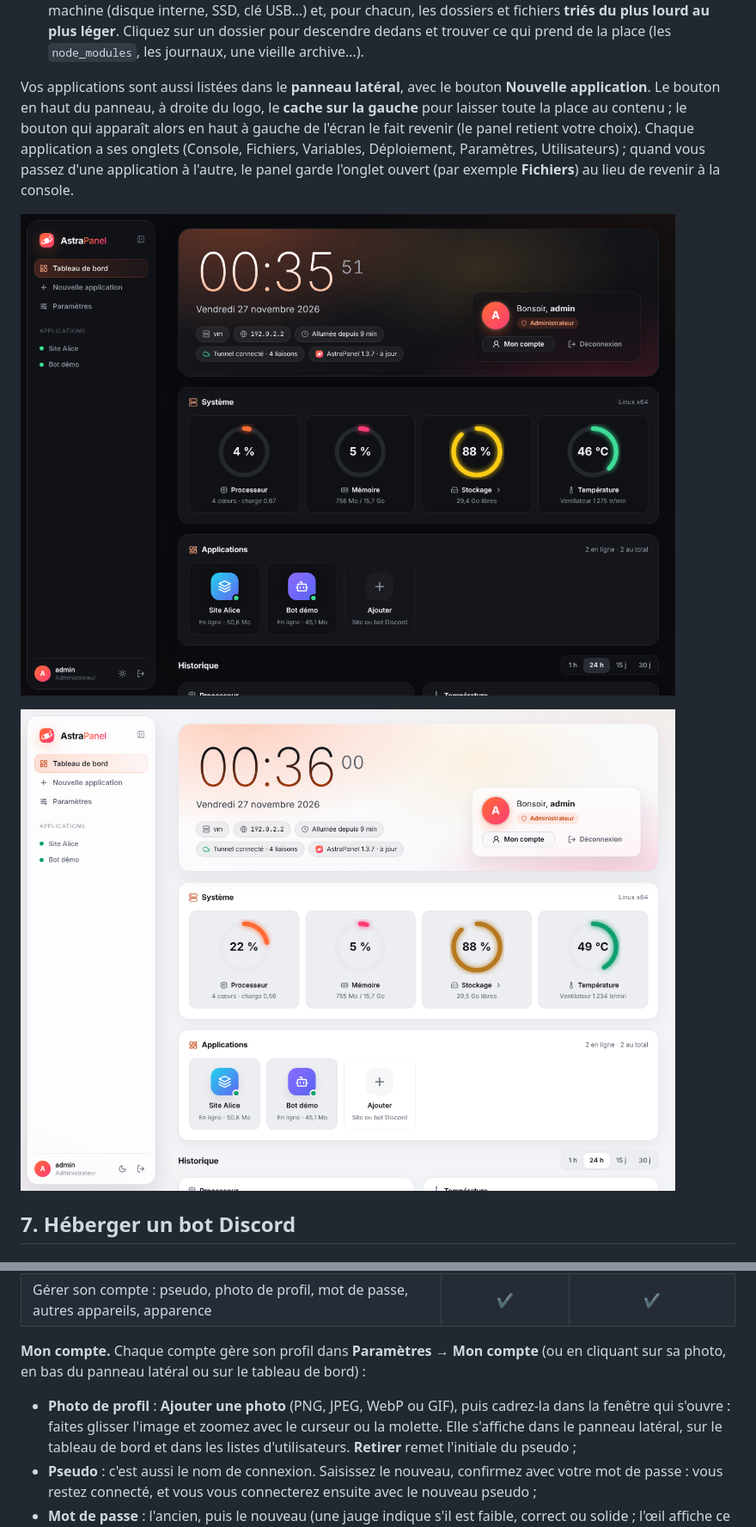
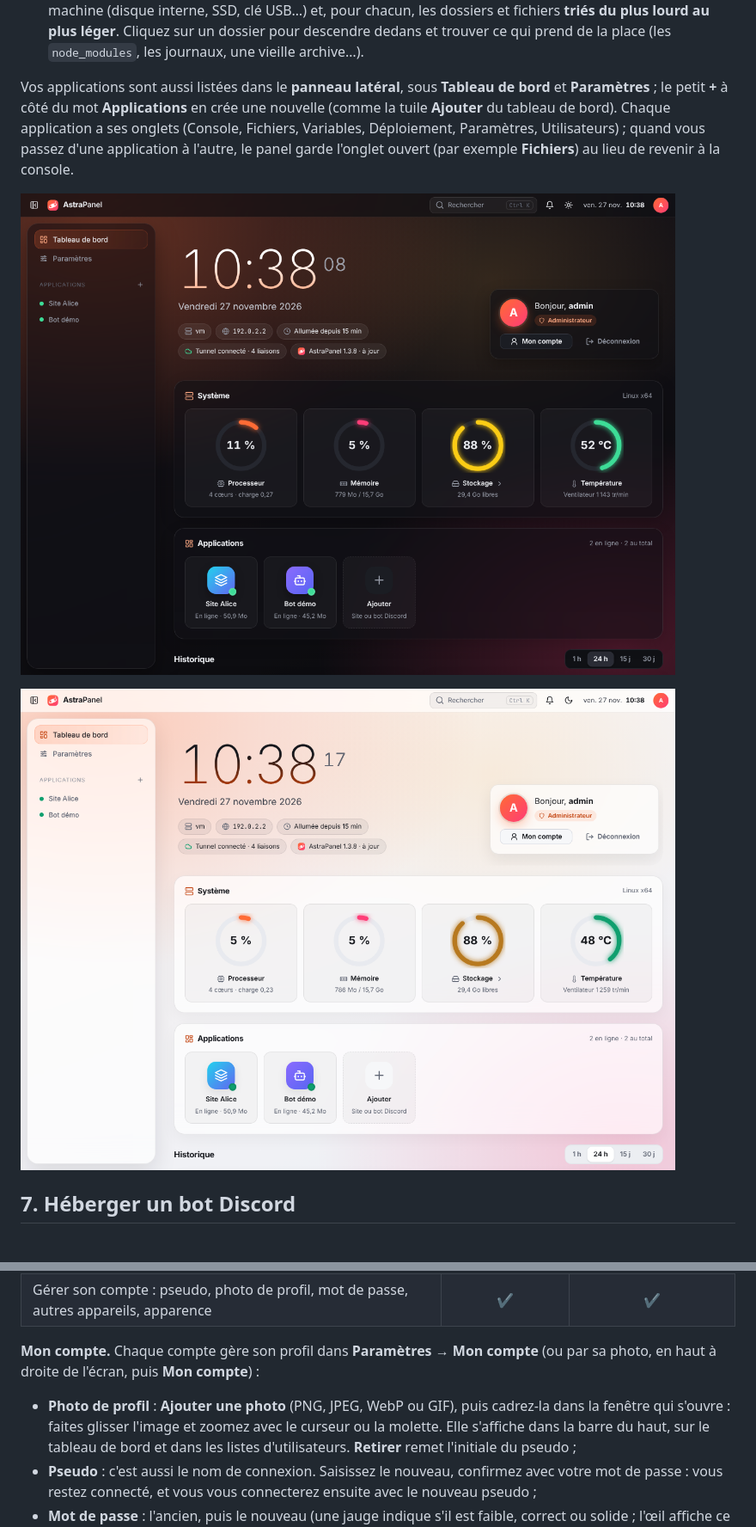
Before and after one commit to rizaky-myapps/AstraPanel, a Markdown page: docs/TUTORIEL.md, 2 parts joined by grey strips. Shown at 86% size. Drawn GitHub-style; pictures changed too: docs/images/tableau-de-bord-clair.png, docs/images/tableau-de-bord.png.

```diff
--- a/docs/TUTORIEL.md
+++ b/docs/TUTORIEL.md
@@ -208,9 +223,8 @@ choisir la couleur du panel (voir l'étape 12) :
   léger**. Cliquez sur un dossier pour descendre dedans et trouver ce qui prend de la place (les `node_modules`, les
   journaux, une vieille archive…).
 
-Vos applications sont aussi listées dans le **panneau latéral**, avec le bouton **Nouvelle application**. Le bouton
-en haut du panneau, à droite du logo, le **cache sur la gauche** pour laisser toute la place au contenu ; le bouton
-qui apparaît alors en haut à gauche de l'écran le fait revenir (le panel retient votre choix). Chaque application a
+Vos applications sont aussi listées dans le **panneau latéral**, sous **Tableau de bord** et **Paramètres** ; le petit
+**+** à côté du mot **Applications** en crée une nouvelle (comme la tuile **Ajouter** du tableau de bord). Chaque application a
 ses onglets (Console, Fichiers, Variables, Déploiement, Paramètres, Utilisateurs) ; quand vous passez d'une
 application à l'autre, le panel garde l'onglet ouvert (par exemple **Fichiers**) au lieu de revenir à la console.
 
@@ -449,11 +464,11 @@ AstraPanel a deux grades :
 | Paramètres : utilisateurs, mises à jour, tunnel Cloudflare, ports | ✔ | |
 | Gérer son compte : pseudo, photo de profil, mot de passe, autres appareils, apparence | ✔ | ✔ |
 
-**Mon compte.** Chaque compte gère son profil dans **Paramètres → Mon compte** (ou en cliquant sur sa photo, en bas du
-panneau latéral ou sur le tableau de bord) :
+**Mon compte.** Chaque compte gère son profil dans **Paramètres → Mon compte** (ou par sa photo, en haut à droite de
+l'écran, puis **Mon compte**) :
 
 - **Photo de profil** : **Ajouter une photo** (PNG, JPEG, WebP ou GIF), puis cadrez-la dans la fenêtre qui s'ouvre :
-  faites glisser l'image et zoomez avec le curseur ou la molette. Elle s'affiche dans le panneau latéral, sur le
+  faites glisser l'image et zoomez avec le curseur ou la molette. Elle s'affiche dans la barre du haut, sur le
   tableau de bord et dans les listes d'utilisateurs. **Retirer** remet l'initiale du pseudo ;
 - **Pseudo** : c'est aussi le nom de connexion. Saisissez le nouveau, confirmez avec votre mot de passe : vous restez
   connecté, et vous vous connecterez ensuite avec le nouveau pseudo ;
```
Also changed, not shown: other parts of docs/TUTORIEL.md (+23 -7 lines), README.md (+3 -1 lines), docs/images/fichiers.png, docs/images/tunnel.png, 6 other files.
